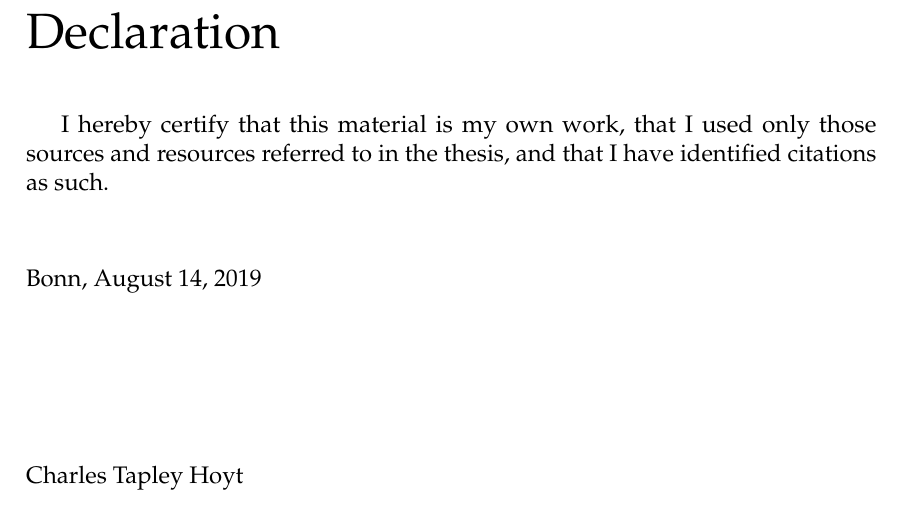
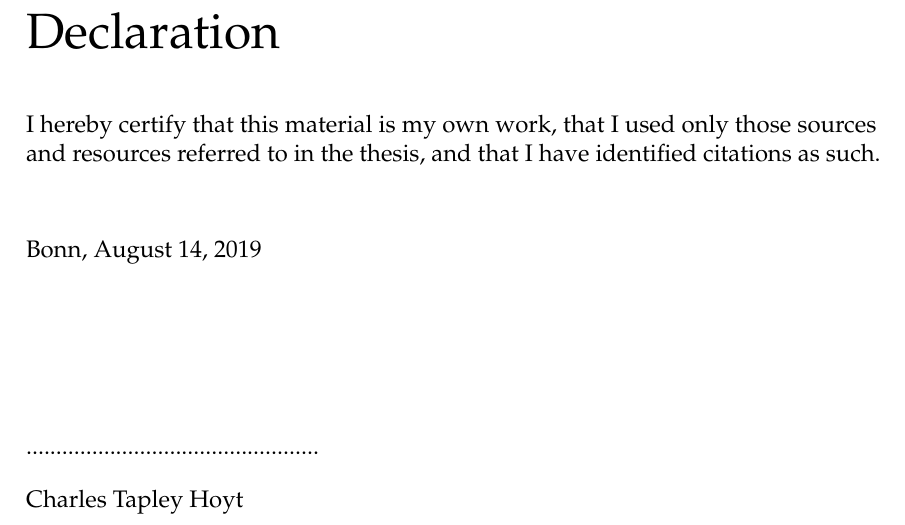
Before and after one commit to cthoyt/doctoral-thesis, a LaTeX thesis (main.tex, which reads others/declaration.tex): part of page 9 of 128, cut so that both start at the same text. Compiled offline with pdfLaTeX.

Commit message:
Add signature line
Closes #4

```diff
--- a/others/declaration.tex
+++ b/others/declaration.tex
@@ -1,10 +1,11 @@
 \chapter*{Declaration}
-I hereby certify that this material is my own work, that I used only those sources and resources referred to in the thesis, and that I have identified citations as such.
+\noindent I hereby certify that this material is my own work, that I used only those sources and resources referred to in the thesis, and that I have identified citations as such.
 
 \vspace{0.3in}
 
 \noindent Bonn, \today
 
 \vspace{1in}
+\noindent .................................................
 
 \noindent Charles Tapley Hoyt
```
